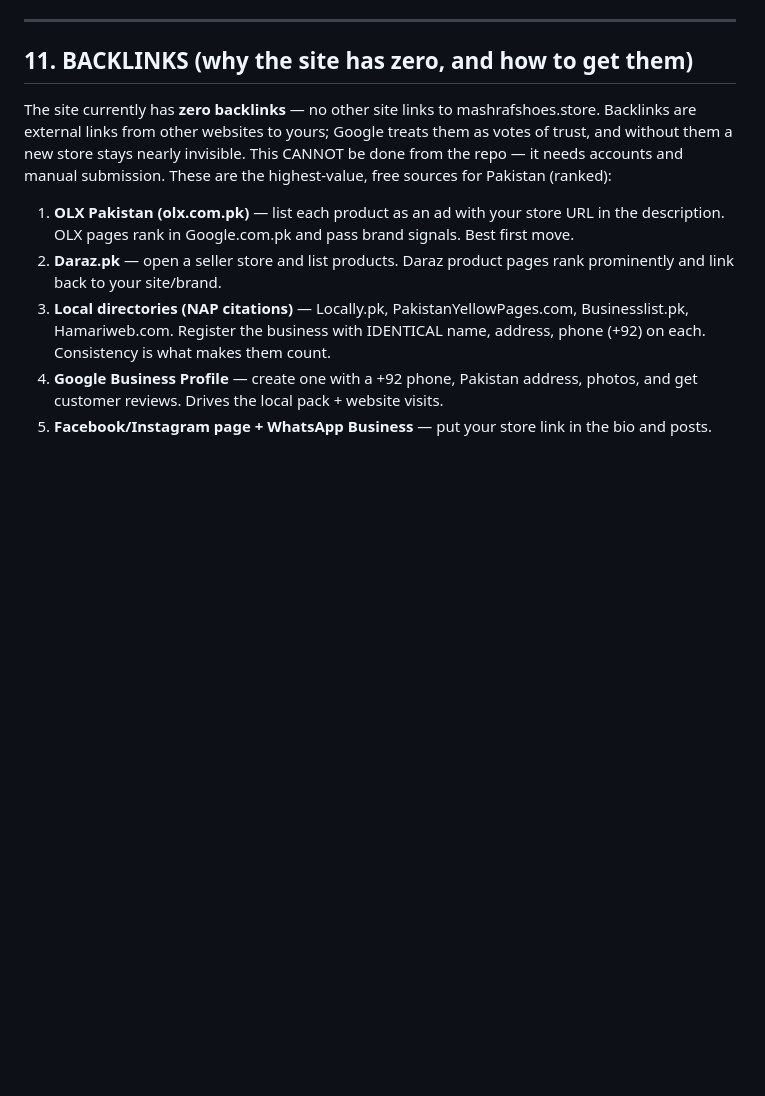
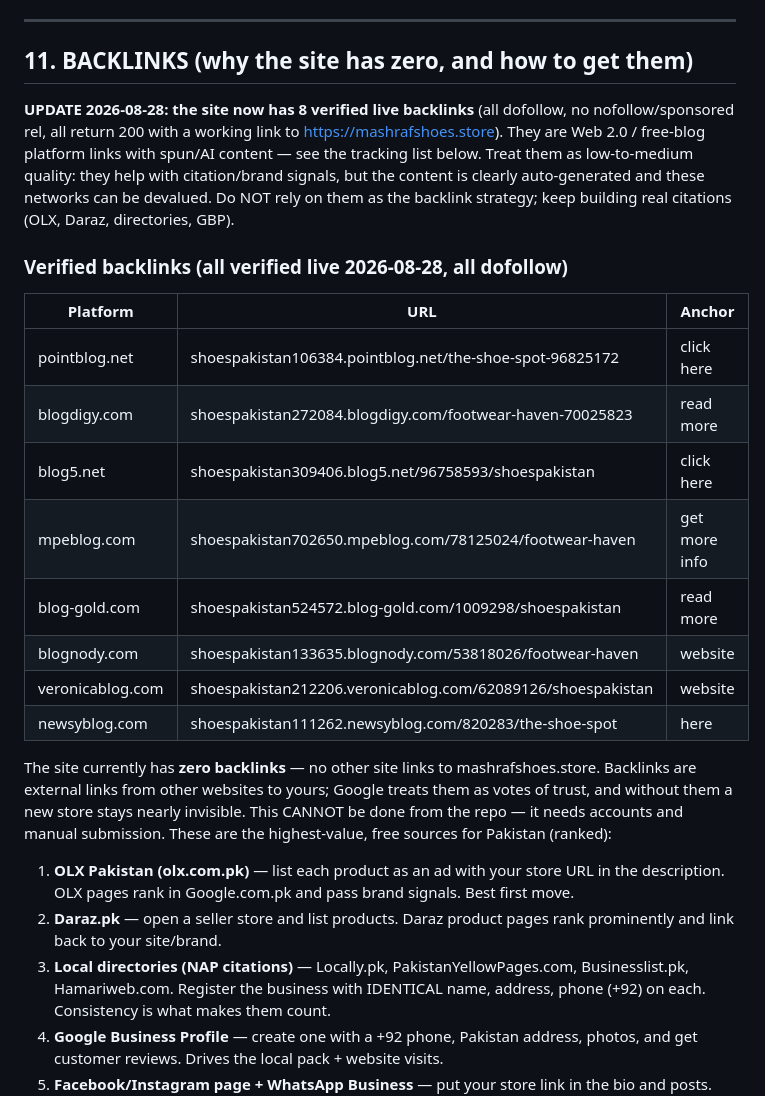
Before and after one commit to workspacesajjadali-a11y/mashraf-shoes-website, a Markdown page: AI_HANDOFF_GUIDE.md, the part around the change. Drawn GitHub-style; blank space fills up the shorter version.

Commit message:
docs: record 8 verified live dofollow backlinks for mashrafshoes.store
All checked 2026-08-28: 200 status, working dofollow link to the store.
Web 2.0 free-blog platforms with spun content - low/medium quality,
tracked for citation value; real directory/OLX/Daraz links still needed.
Co-authored-by: monkeycode-ai <monkeycode-ai@chaitin.com>

```diff
--- a/AI_HANDOFF_GUIDE.md
+++ b/AI_HANDOFF_GUIDE.md
@@ -406,6 +406,27 @@ only.
 
 ## 11. BACKLINKS (why the site has zero, and how to get them)
 
+**UPDATE 2026-08-28: the site now has 8 verified live backlinks** (all dofollow,
+no nofollow/sponsored rel, all return 200 with a working link to
+https://mashrafshoes.store). They are Web 2.0 / free-blog platform links with
+spun/AI content — see the tracking list below. Treat them as low-to-medium
+quality: they help with citation/brand signals, but the content is clearly
+auto-generated and these networks can be devalued. Do NOT rely on them as the
+backlink strategy; keep building real citations (OLX, Daraz, directories, GBP).
+
+### Verified backlinks (all verified live 2026-08-28, all dofollow)
+
+| Platform | URL | Anchor |
+|---|---|---|
+| pointblog.net | shoespakistan106384.pointblog.net/the-shoe-spot-96825172 | click here |
+| blogdigy.com | shoespakistan272084.blogdigy.com/footwear-haven-70025823 | read more |
+| blog5.net | shoespakistan309406.blog5.net/96758593/shoespakistan | click here |
+| mpeblog.com | shoespakistan702650.mpeblog.com/78125024/footwear-haven | get more info |
+| blog-gold.com | shoespakistan524572.blog-gold.com/1009298/shoespakistan | read more |
+| blognody.com | shoespakistan133635.blognody.com/53818026/footwear-haven | website |
+| veronicablog.com | shoespakistan212206.veronicablog.com/62089126/shoespakistan | website |
+| newsyblog.com | shoespakistan111262.newsyblog.com/820283/the-shoe-spot | here |
+
 The site currently has **zero backlinks** — no other site links to
 mashrafshoes.store. Backlinks are external links from other websites to yours;
 Google treats them as votes of trust, and without them a new store stays nearly
```
